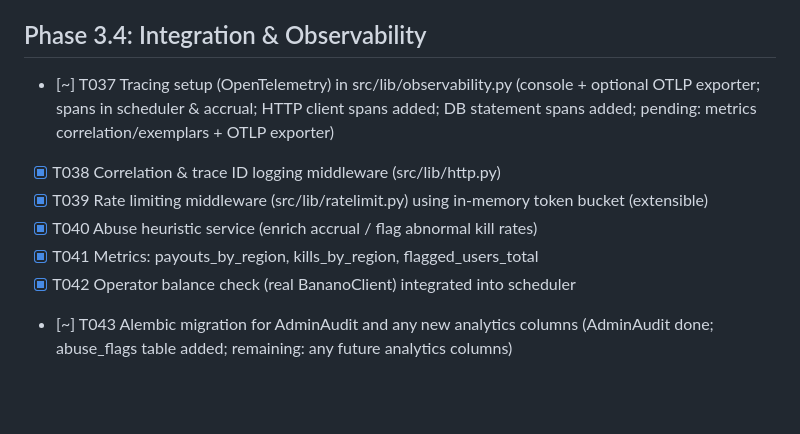
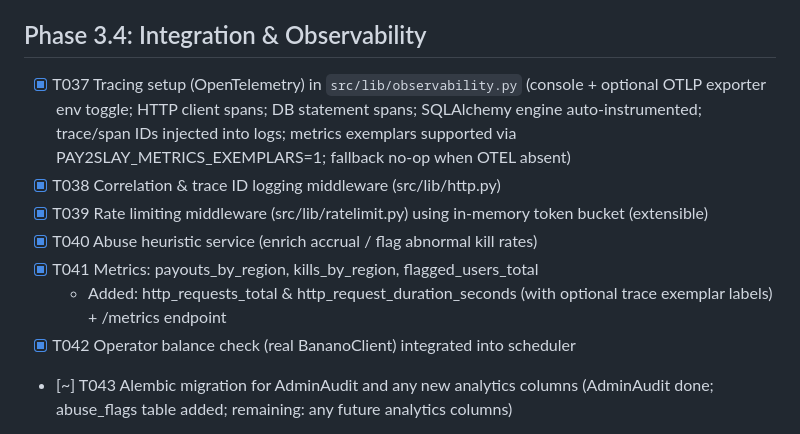
Before and after one commit to mconstant/pay2slay2, a Markdown page: specs/001-pay2slay-faucet/tasks.md, the part around the change. Rendered like a GitHub page; blank space fills up the shorter version.

Commit message:
docs(tasks): mark tracing (T037) complete and document new HTTP metrics (T041)

```diff
--- a/specs/001-pay2slay-faucet/tasks.md
+++ b/specs/001-pay2slay-faucet/tasks.md
@@ -68,11 +68,12 @@ Legend: [ ] pending, [x] done, [~] partial/stub.
 - [x] T036 Payout retry logic (attempt_count, last_attempt_at) + exponential backoff placeholder
 
 ## Phase 3.4: Integration & Observability
-- [~] T037 Tracing setup (OpenTelemetry) in src/lib/observability.py (console + optional OTLP exporter; spans in scheduler & accrual; HTTP client spans added; DB statement spans added; pending: metrics correlation/exemplars + OTLP exporter)
+- [x] T037 Tracing setup (OpenTelemetry) in `src/lib/observability.py` (console + optional OTLP exporter env toggle; HTTP client spans; DB statement spans; SQLAlchemy engine auto-instrumented; trace/span IDs injected into logs; metrics exemplars supported via PAY2SLAY_METRICS_EXEMPLARS=1; fallback no-op when OTEL absent)
 - [x] T038 Correlation & trace ID logging middleware (src/lib/http.py)
 - [x] T039 Rate limiting middleware (src/lib/ratelimit.py) using in-memory token bucket (extensible)
 - [x] T040 Abuse heuristic service (enrich accrual / flag abnormal kill rates)
 - [x] T041 Metrics: payouts_by_region, kills_by_region, flagged_users_total
+	- Added: http_requests_total & http_request_duration_seconds (with optional trace exemplar labels) + /metrics endpoint
 - [x] T042 Operator balance check (real BananoClient) integrated into scheduler
 - [~] T043 Alembic migration for AdminAudit and any new analytics columns (AdminAudit done; abuse_flags table added; remaining: any future analytics columns)
 - [ ] T044 Secrets handling review + docs update (no plaintext, env var mapping)
```
